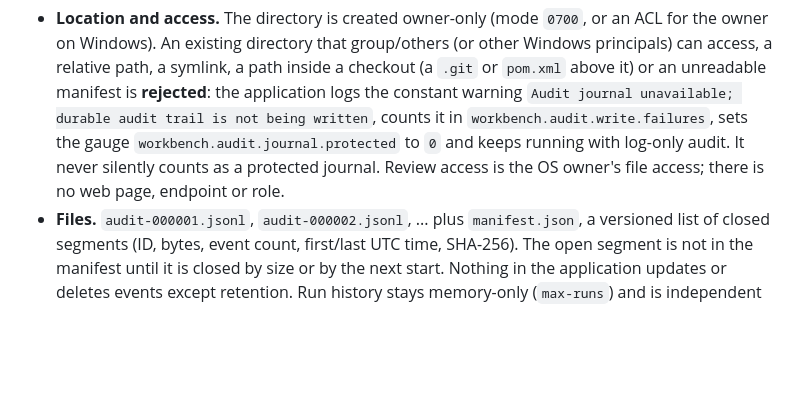
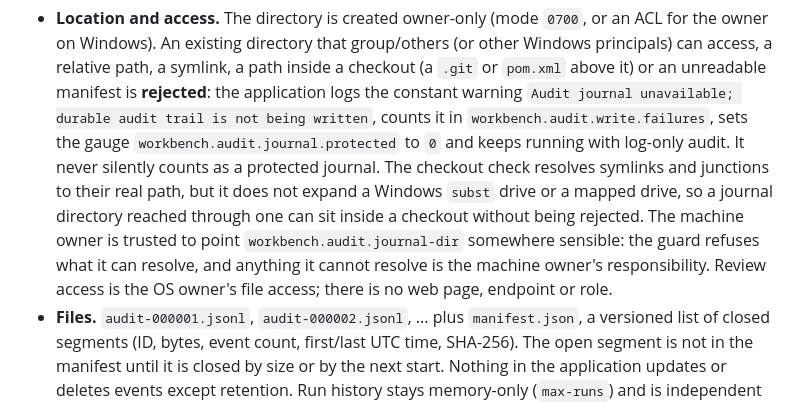
Before and after one commit to dflippojr/payer-onboarding-workbench, a Markdown page: README.md, the part around the change. GitHub-like rendering; blank space fills up the shorter version.

Commit message:
README: document that the audit journal guard does not expand subst or mapped drives (#257) (#340)
The inside-a-checkout guard resolves symlinks and junctions, but toRealPath does not
expand a Windows subst or mapped drive, so a journal directory reached through one can
land inside a checkout. The decision is to document the limit, not detect it: the
machine owner is trusted to point workbench.audit.journal-dir somewhere sensible.

Co-authored-by: dflippojr-workers[bot] <343254483+dflippojr-workers[bot]@users.noreply.github.com>
Co-authored-by: Claude Haiku 5.5 <noreply@anthropic.com>

```diff
--- a/README.md
+++ b/README.md
@@ -301,8 +301,12 @@ streaming it, so it never stops the application from starting.
   unreadable manifest is **rejected**: the application logs the constant warning
   `Audit journal unavailable; durable audit trail is not being written`, counts it in
   `workbench.audit.write.failures`, sets the gauge `workbench.audit.journal.protected` to `0`
-  and keeps running with log-only audit. It never silently counts as a protected journal. Review
-  access is the OS owner's file access; there is no web page, endpoint or role.
+  and keeps running with log-only audit. It never silently counts as a protected journal. The
+  checkout check resolves symlinks and junctions to their real path, but it does not expand a Windows
+  `subst` drive or a mapped drive, so a journal directory reached through one can sit inside a checkout
+  without being rejected. The machine owner is trusted to point `workbench.audit.journal-dir` somewhere
+  sensible: the guard refuses what it can resolve, and anything it cannot resolve is the machine owner's
+  responsibility. Review access is the OS owner's file access; there is no web page, endpoint or role.
 - **Files.** `audit-000001.jsonl`, `audit-000002.jsonl`, ... plus `manifest.json`, a versioned list
   of closed segments (ID, bytes, event count, first/last UTC time, SHA-256). The open segment is
   not in the manifest until it is closed by size or by the next start. Nothing in the application
```
